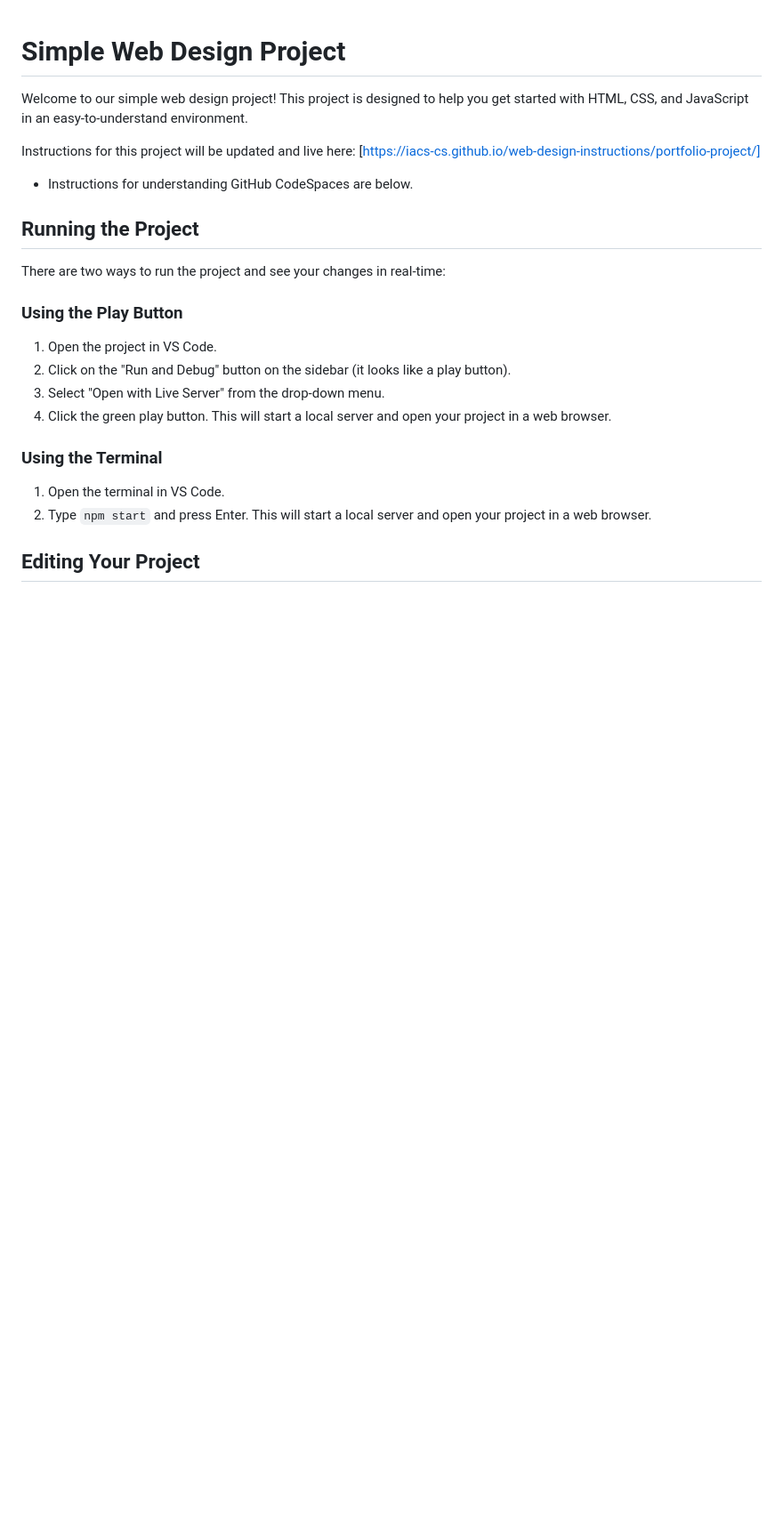
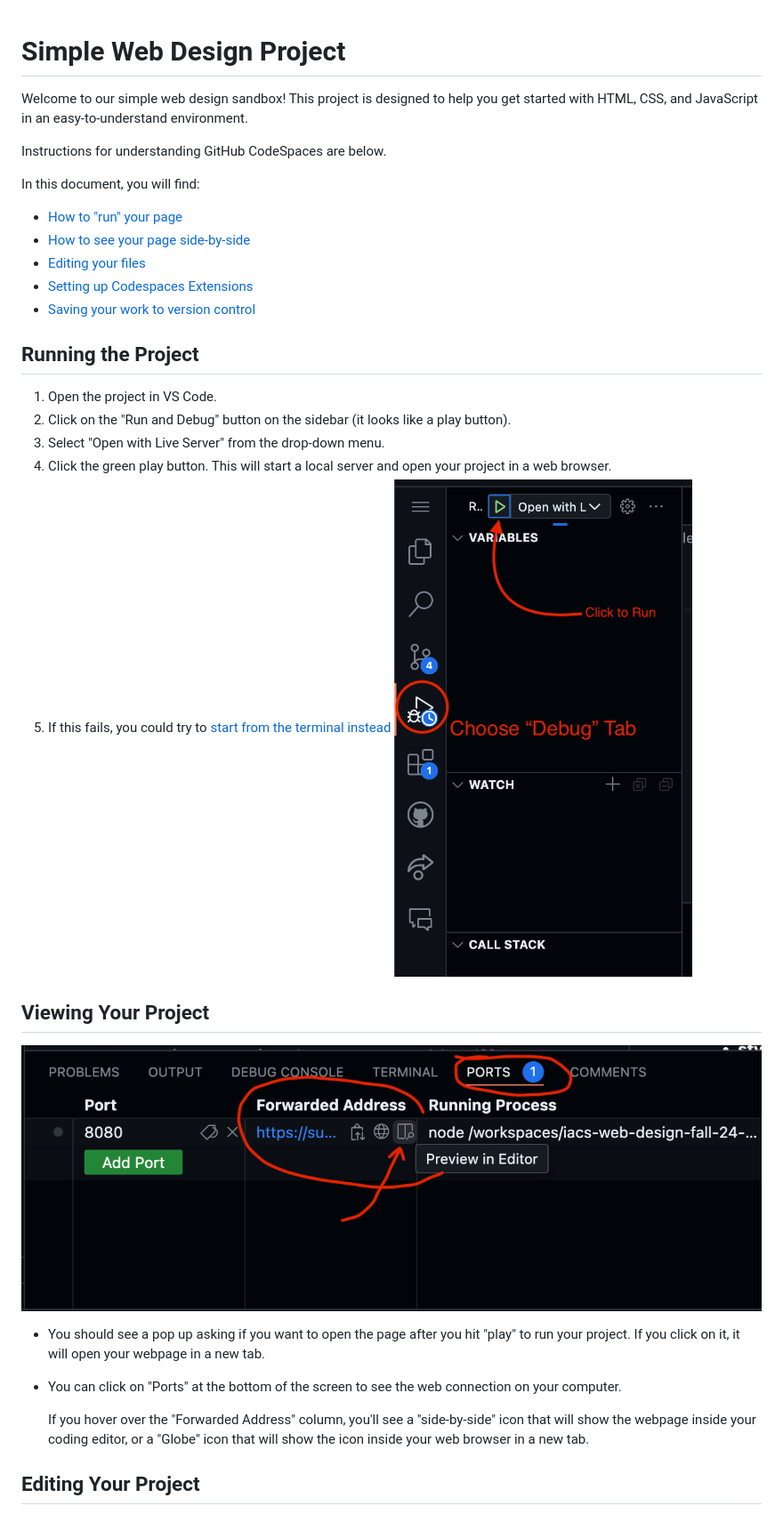
Before and after one commit to thinkle-iacs/sandbox-example, a Markdown page: README.md, the part around the change printed below. Shown: that part at 89% size. GitHub-like rendering; pictures changed too: screenshots/play-github.png (added), screenshots/ports-github.png (added); blank space fills up the shorter version.

Commit message:
Updating starter sandbox

```diff
--- a/README.md
+++ b/README.md
@@ -1,27 +1,33 @@
 # Simple Web Design Project
 
-Welcome to our simple web design project! This project is designed to help you get started with HTML, CSS, and JavaScript in an easy-to-understand environment.
+Welcome to our simple web design sandbox! This project is designed to help you get started with HTML, CSS, and JavaScript in an easy-to-understand environment.
 
-Instructions for this project will be updated and live here:
-[https://iacs-cs.github.io/web-design-instructions/portfolio-project/]
+Instructions for understanding GitHub CodeSpaces are below.
 
-- Instructions for understanding GitHub CodeSpaces are below.
+In this document, you will find:
+- [How to "run" your page](#running-the-project)
+- [How to see your page side-by-side](#viewing-your-project)
+- [Editing your files](#editing-your-project)
+- [Setting up Codespaces Extensions](#adding-extensions)
+- [Saving your work to version control]()
 
 ## Running the Project
-
-There are two ways to run the project and see your changes in real-time:
-
-### Using the Play Button
-
 1. Open the project in VS Code.
 2. Click on the "Run and Debug" button on the sidebar (it looks like a play button).
 3. Select "Open with Live Server" from the drop-down menu.
 4. Click the green play button. This will start a local server and open your project in a web browser.
+5. If this fails, you could try to [start from the terminal instead](#starting-from-the-terminal)
+![play-screenshot](screenshots/play-github.png)
 
-### Using the Terminal
+## Viewing Your Project
+![Screenshot of Ports view](./screenshots/ports-github.png)
+   - You should see a pop up asking if you want to open the page after you hit "play" to run your project. If you click on it, it will open your webpage in a new tab.
+   - You can click on "Ports" at the bottom of the screen to see the web connection on your computer.
 
-1. Open the terminal in VS Code.
-2. Type `npm start` and press Enter. This will start a local server and open your project in a web browser.
+     If you hover over the "Forwarded Address" column, you'll see a "side-by-side" icon that will show
+    the webpage inside your coding editor, or a "Globe" icon that will show the icon inside your web
+    browser in a new tab.
+
 
 ## Editing Your Project
 
```
Also changed, not shown: other parts of README.md (+22 -8 lines), screenshots/github-file-editor.png (added), screenshots/terminal-github.png (added), 4 other files.
